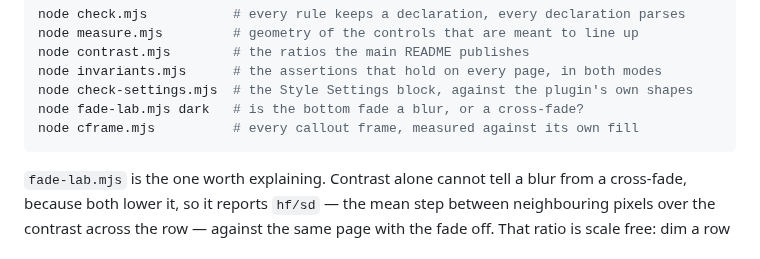
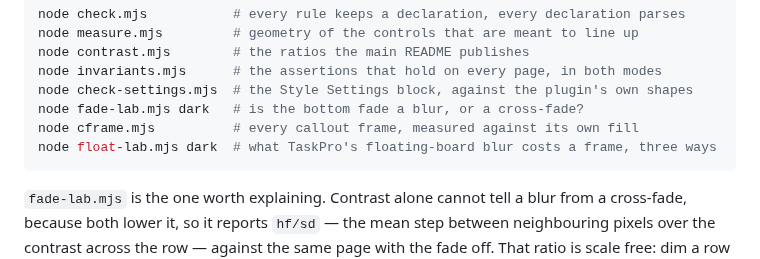
Before and after one commit to Ali-Nourix/Bookcloth, a Markdown page: preview/README.md, the part around the change. GitHub-like rendering.

````diff
--- a/preview/README.md
+++ b/preview/README.md
@@ -63,6 +63,7 @@ node invariants.mjs      # the assertions that hold on every page, in both modes
 node check-settings.mjs  # the Style Settings block, against the plugin's own shapes
 node fade-lab.mjs dark   # is the bottom fade a blur, or a cross-fade?
 node cframe.mjs          # every callout frame, measured against its own fill
+node float-lab.mjs dark  # what TaskPro's floating-board blur costs a frame, three ways
 ```
 
 `fade-lab.mjs` is the one worth explaining. Contrast alone cannot tell a blur
````
Also changed, not shown: README.md (+35 -2 lines), docs/taskpro-float-dark.png (added), docs/taskpro-float-light.png (added), 7 other files.
